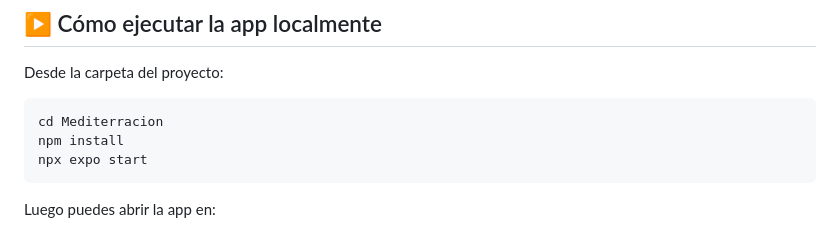
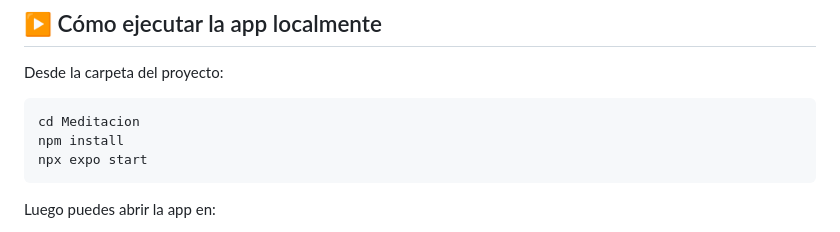
Before and after one commit to mroxanam/Meditacion, a Markdown page: README.md, the part around the change. GitHub-like rendering.

Commit message:
correcion en el nombre de la app cd

````diff
--- a/README.md
+++ b/README.md
@@ -53,7 +53,7 @@ npx expo install
 Desde la carpeta del proyecto:
 
 ```bash
-cd Mediterracion
+cd Meditacion
 npm install
 npx expo start
 ```
````
